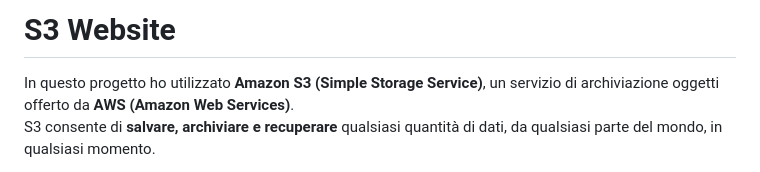
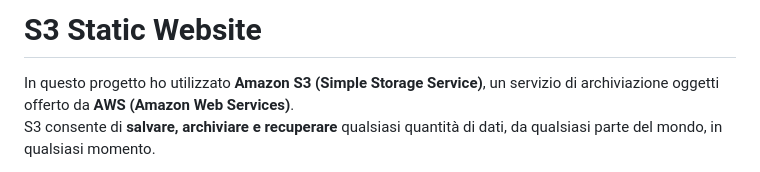
Before and after one commit to gioele-ferrari/s3-website, a Markdown page: README.md, the part around the change. Rendered like a GitHub page.

```diff
--- a/README.md
+++ b/README.md
@@ -1,5 +1,5 @@
 
-# S3 Website
+# S3 Static Website
 
 In questo progetto ho utilizzato **Amazon S3 (Simple Storage Service)**, un servizio di archiviazione oggetti offerto da **AWS (Amazon Web Services)**.
 S3 consente di **salvare, archiviare e recuperare** qualsiasi quantità di dati, da qualsiasi parte del mondo, in qualsiasi momento.
```
